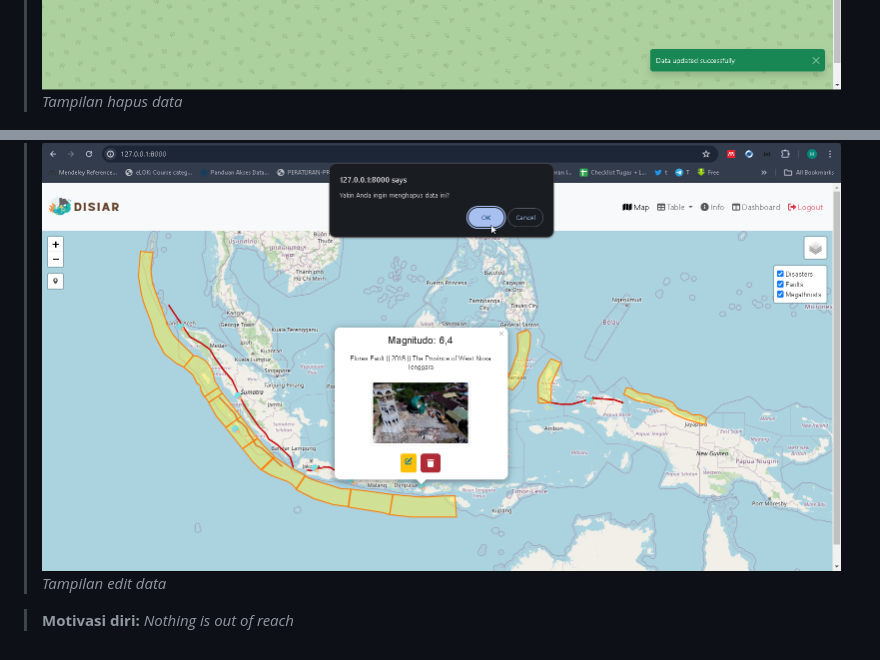
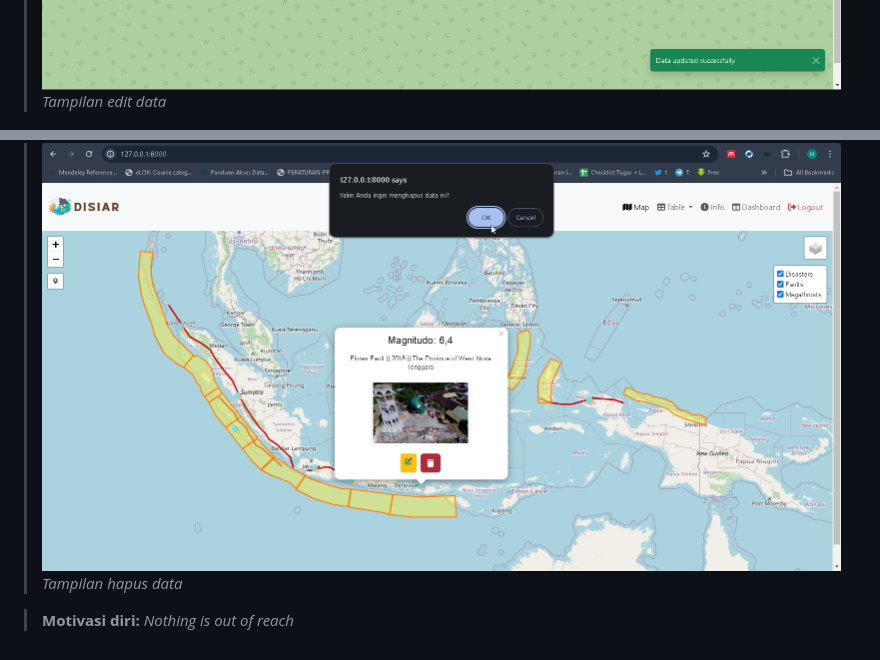
Before and after one commit to hayyurahmayani/responsi_pwgl, a Markdown page: README.md, 2 parts joined by grey strips. Rendered like a GitHub page.

Commit message:
Update README.md 2

```diff
--- a/README.md
+++ b/README.md
@@ -125,10 +125,10 @@ Website dibangun menggunakan **Leaflet JS** untuk menampilkan basemap peta dasar
 >![Tampilan update 2](drag_edit.png)
 >![Tampilan update 3](edit.png)
 >![Tampilan update 4](toast_update.png)
-*Tampilan hapus data*
+*Tampilan edit data*
 
 >![Tampilan hapus 1](delete1.png)
 >![Tampilan hapus 2](delete2.png)
-*Tampilan edit data*
+*Tampilan hapus data*
 
 >**Motivasi diri:** *Nothing is out of reach*
```
